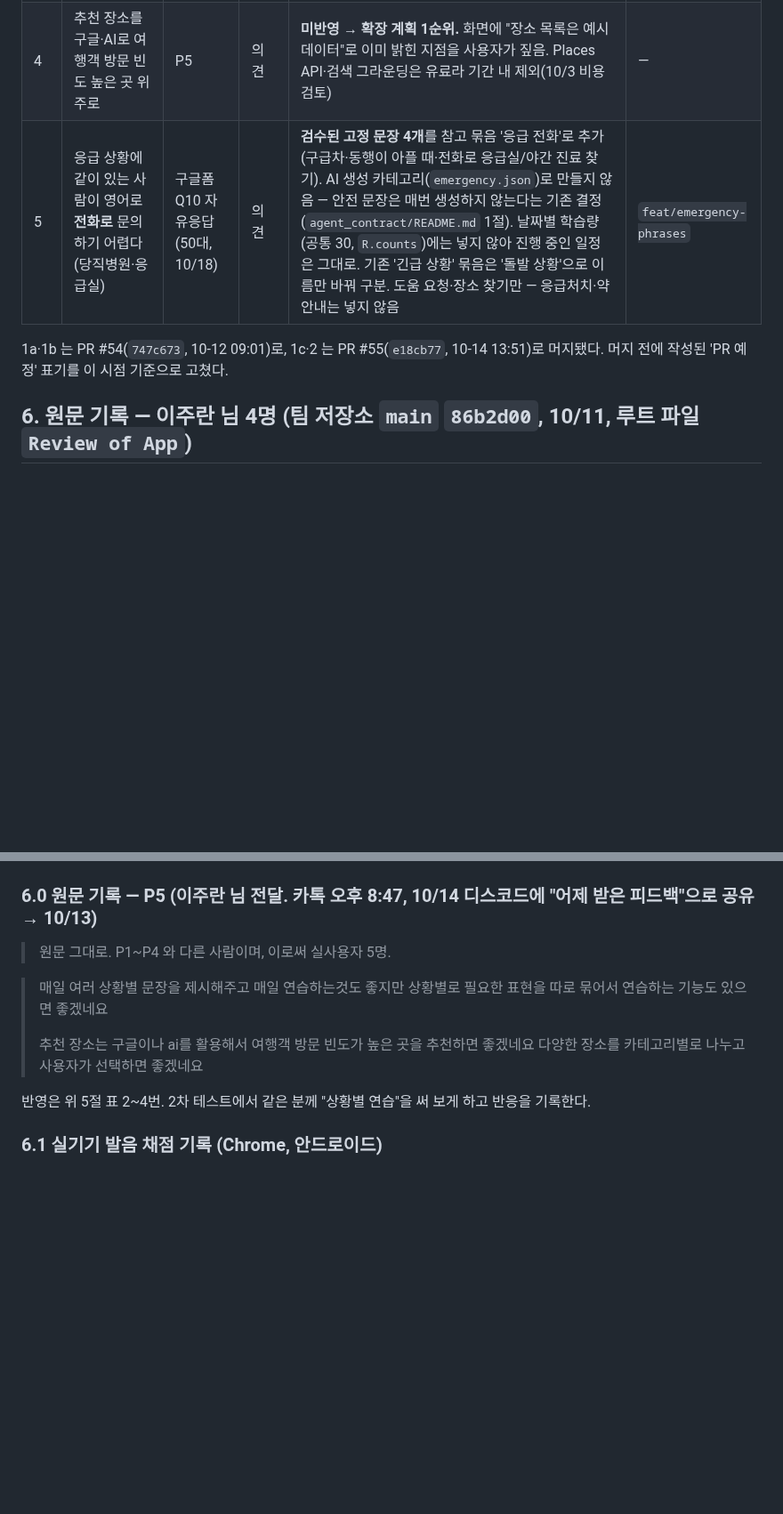
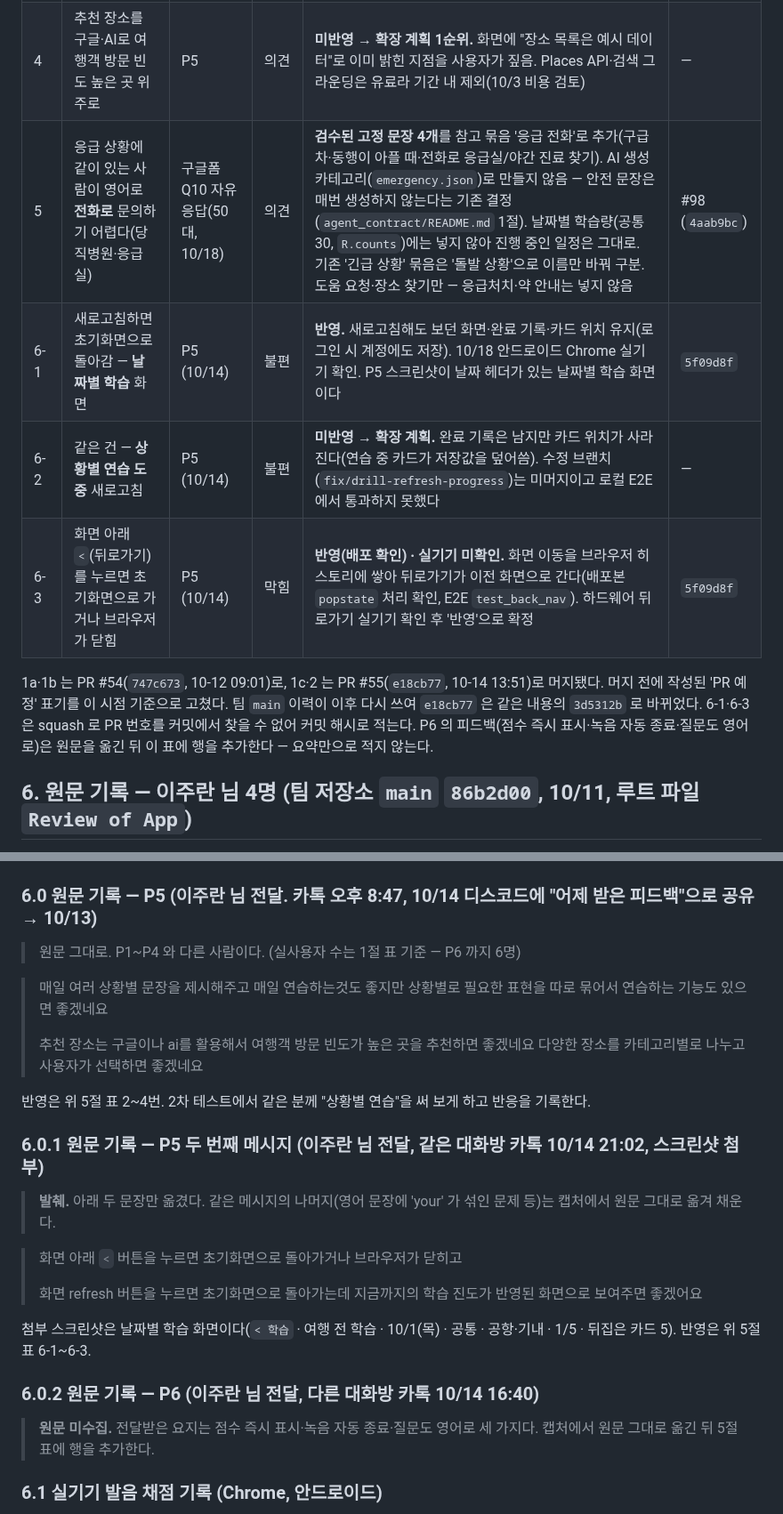
Before and after one commit to 01044402345o-beep/codyssey_final, a Markdown page: docs/user-test/results.md, 2 parts joined by grey strips. Shown at 89% size. Drawn GitHub-style; blank space fills up the shorter version.

Commit message:
docs(user-test): P5 10/14 피드백 반영 현황(6-1~6-3)과 P6 참가자 추가
- 6-1 날짜별 학습 새로고침 진도 유지: 반영(10/18 실기기 확인, 5f09d8f)
- 6-2 상황별 연습 도중 새로고침: 미반영 — 카드 위치 유실, 수정 미머지
- 6-3 하단 뒤로가기로 브라우저 닫힘: 반영(배포 확인), 실기기 확인 대기
- P5 의 10/13·10/14 메시지가 같은 사람임을 1절에 명시, 6.0.1 발췌 원문
- P6(다른 대화방, 10/14) 1절 추가. 원문 미수집이라 5절 행은 보류
- 5번 행 PR 칸을 #98(4aab9bc)로 갱신

Co-Authored-By: Claude Opus 5.5 (1M context) <noreply@anthropic.com>

```diff
--- a/docs/user-test/results.md
+++ b/docs/user-test/results.md
@@ -63,9 +65,14 @@
 | 2 | 날짜별 말고 상황별로 필요한 표현을 묶어서 연습하고 싶다 | P5 | 의견 | 문장 모음의 묶음(공통 상황 6개·장소별)마다 '카드로 연습' → 그 묶음만 카드로(뒤집기·듣기·말해보기). 날짜별 학습의 완료율·카드 위치와 분리 | #55 (`e18cb77`) |
 | 3 | 다양한 장소를 카테고리별로 나누고 사용자가 선택 | P5 | 의견 | **부분 구현(기존)** — 보고서 화면에서 장소가 관광지/맛집으로 구분되고 체크해서 고른다. 카테고리는 2종뿐 | — |
 | 4 | 추천 장소를 구글·AI로 여행객 방문 빈도 높은 곳 위주로 | P5 | 의견 | **미반영 → 확장 계획 1순위.** 화면에 "장소 목록은 예시 데이터"로 이미 밝힌 지점을 사용자가 짚음. Places API·검색 그라운딩은 유료라 기간 내 제외(10/3 비용 검토) | — |
-| 5 | 응급 상황에 같이 있는 사람이 영어로 **전화로** 문의하기 어렵다(당직병원·응급실) | 구글폼 Q10 자유응답(50대, 10/18) | 의견 | **검수된 고정 문장 4개**를 참고 묶음 '응급 전화'로 추가(구급차·동행이 아플 때·전화로 응급실/야간 진료 찾기). AI 생성 카테고리(`emergency.json`)로 만들지 않음 — 안전 문장은 매번 생성하지 않는다는 기존 결정(`agent_contract/README.md` 1절). 날짜별 학습량(공통 30, `R.counts`)에는 넣지 않아 진행 중인 일정은 그대로. 기존 '긴급 상황' 묶음은 '돌발 상황'으로 이름만 바꿔 구분. 도움 요청·장소 찾기만 — 응급처치·약 안내는 넣지 않음 | `feat/emergency-phrases` |
+| 5 | 응급 상황에 같이 있는 사람이 영어로 **전화로** 문의하기 어렵다(당직병원·응급실) | 구글폼 Q10 자유응답(50대, 10/18) | 의견 | **검수된 고정 문장 4개**를 참고 묶음 '응급 전화'로 추가(구급차·동행이 아플 때·전화로 응급실/야간 진료 찾기). AI 생성 카테고리(`emergency.json`)로 만들지 않음 — 안전 문장은 매번 생성하지 않는다는 기존 결정(`agent_contract/README.md` 1절). 날짜별 학습량(공통 30, `R.counts`)에는 넣지 않아 진행 중인 일정은 그대로. 기존 '긴급 상황' 묶음은 '돌발 상황'으로 이름만 바꿔 구분. 도움 요청·장소 찾기만 — 응급처치·약 안내는 넣지 않음 | #98 (`4aab9bc`) |
+| 6-1 | 새로고침하면 초기화면으로 돌아감 — **날짜별 학습** 화면 | P5 (10/14) | 불편 | **반영.** 새로고침해도 보던 화면·완료 기록·카드 위치 유지(로그인 시 계정에도 저장). 10/18 안드로이드 Chrome 실기기 확인. P5 스크린샷이 날짜 헤더가 있는 날짜별 학습 화면이다 | `5f09d8f` |
+| 6-2 | 같은 건 — **상황별 연습 도중** 새로고침 | P5 (10/14) | 불편 | **미반영 → 확장 계획.** 완료 기록은 남지만 카드 위치가 사라진다(연습 중 카드가 저장값을 덮어씀). 수정 브랜치(`fix/drill-refresh-progress`)는 미머지이고 로컬 E2E 에서 통과하지 못했다 | — |
+| 6-3 | 화면 아래 `<`(뒤로가기)를 누르면 초기화면으로 가거나 브라우저가 닫힘 | P5 (10/14) | 막힘 | **반영(배포 확인) · 실기기 미확인.** 화면 이동을 브라우저 히스토리에 쌓아 뒤로가기가 이전 화면으로 간다(배포본 `popstate` 처리 확인, E2E `test_back_nav`). 하드웨어 뒤로가기 실기기 확인 후 '반영'으로 확정 | `5f09d8f` |
 
 1a·1b 는 PR #54(`747c673`, 10-12 09:01)로, 1c·2 는 PR #55(`e18cb77`, 10-14 13:51)로 머지됐다. 머지 전에 작성된 'PR 예정' 표기를 이 시점 기준으로 고쳤다.
+팀 `main` 이력이 이후 다시 쓰여 `e18cb77` 은 같은 내용의 `3d5312b` 로 바뀌었다. 6-1·6-3 은 squash 로 PR 번호를 커밋에서 찾을 수 없어 커밋 해시로 적는다.
+P6 의 피드백(점수 즉시 표시·녹음 자동 종료·질문도 영어로)은 원문을 옮긴 뒤 이 표에 행을 추가한다 — 요약만으로 적지 않는다.
 
 ## 6. 원문 기록 — 이주란 님 4명 (팀 저장소 `main` `86b2d00`, 10/11, 루트 파일 `Review of App`)
 
@@ -87,13 +94,27 @@
 
 ### 6.0 원문 기록 — P5 (이주란 님 전달. 카톡 오후 8:47, 10/14 디스코드에 "어제 받은 피드백"으로 공유 → 10/13)
 
-> 원문 그대로. P1~P4 와 다른 사람이며, 이로써 실사용자 5명.
+> 원문 그대로. P1~P4 와 다른 사람이다. (실사용자 수는 1절 표 기준 — P6 까지 6명)
 
 > 매일 여러 상황별 문장을 제시해주고 매일 연습하는것도 좋지만 상황별로 필요한 표현을 따로 묶어서 연습하는 기능도 있으면 좋겠네요
 >
 > 추천 장소는 구글이나 ai를 활용해서 여행객 방문 빈도가 높은 곳을 추천하면 좋겠네요 다양한 장소를 카테고리별로 나누고 사용자가 선택하면 좋겠네요
 
 반영은 위 5절 표 2~4번. 2차 테스트에서 같은 분께 "상황별 연습"을 써 보게 하고 반응을 기록한다.
+
+### 6.0.1 원문 기록 — P5 두 번째 메시지 (이주란 님 전달, 같은 대화방 카톡 10/14 21:02, 스크린샷 첨부)
+
+> **발췌.** 아래 두 문장만 옮겼다. 같은 메시지의 나머지(영어 문장에 'your' 가 섞인 문제 등)는 캡처에서 원문 그대로 옮겨 채운다.
+
+> 화면 아래 `<` 버튼을 누르면 초기화면으로 돌아가거나 브라우저가 닫히고
+>
+> 화면 refresh 버튼을 누르면 초기화면으로 돌아가는데 지금까지의 학습 진도가 반영된 화면으로 보여주면 좋겠어요
+
+첨부 스크린샷은 날짜별 학습 화면이다(`< 학습` · 여행 전 학습 · 10/1(목) · 공통 · 공항·기내 · 1/5 · 뒤집은 카드 5). 반영은 위 5절 표 6-1~6-3.
+
+### 6.0.2 원문 기록 — P6 (이주란 님 전달, 다른 대화방 카톡 10/14 16:40)
+
+> **원문 미수집.** 전달받은 요지는 점수 즉시 표시·녹음 자동 종료·질문도 영어로 세 가지다. 캡처에서 원문 그대로 옮긴 뒤 5절 표에 행을 추가한다.
 
 ### 6.1 실기기 발음 채점 기록 (Chrome, 안드로이드)
 
```
Also changed, not shown: other parts of docs/user-test/results.md (+4 -2 lines).
